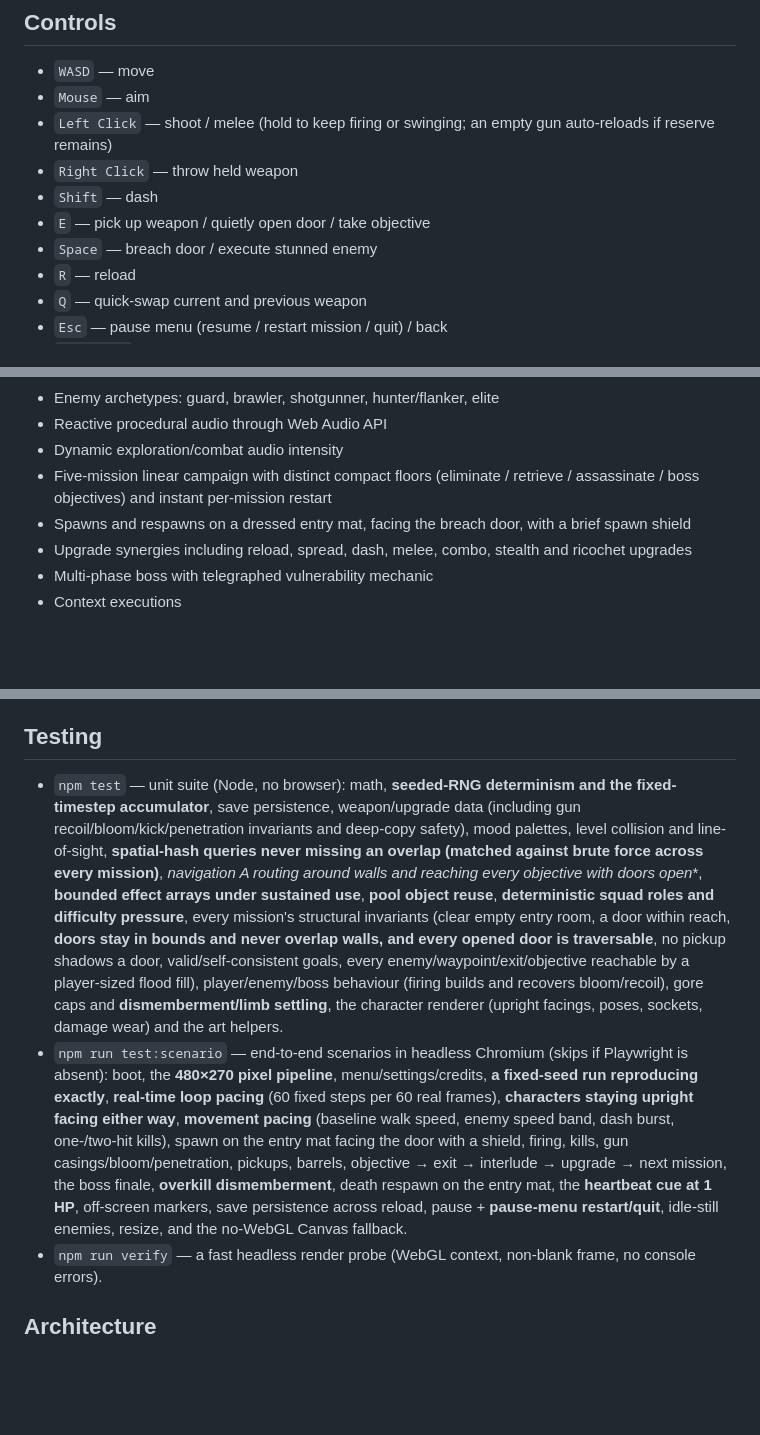
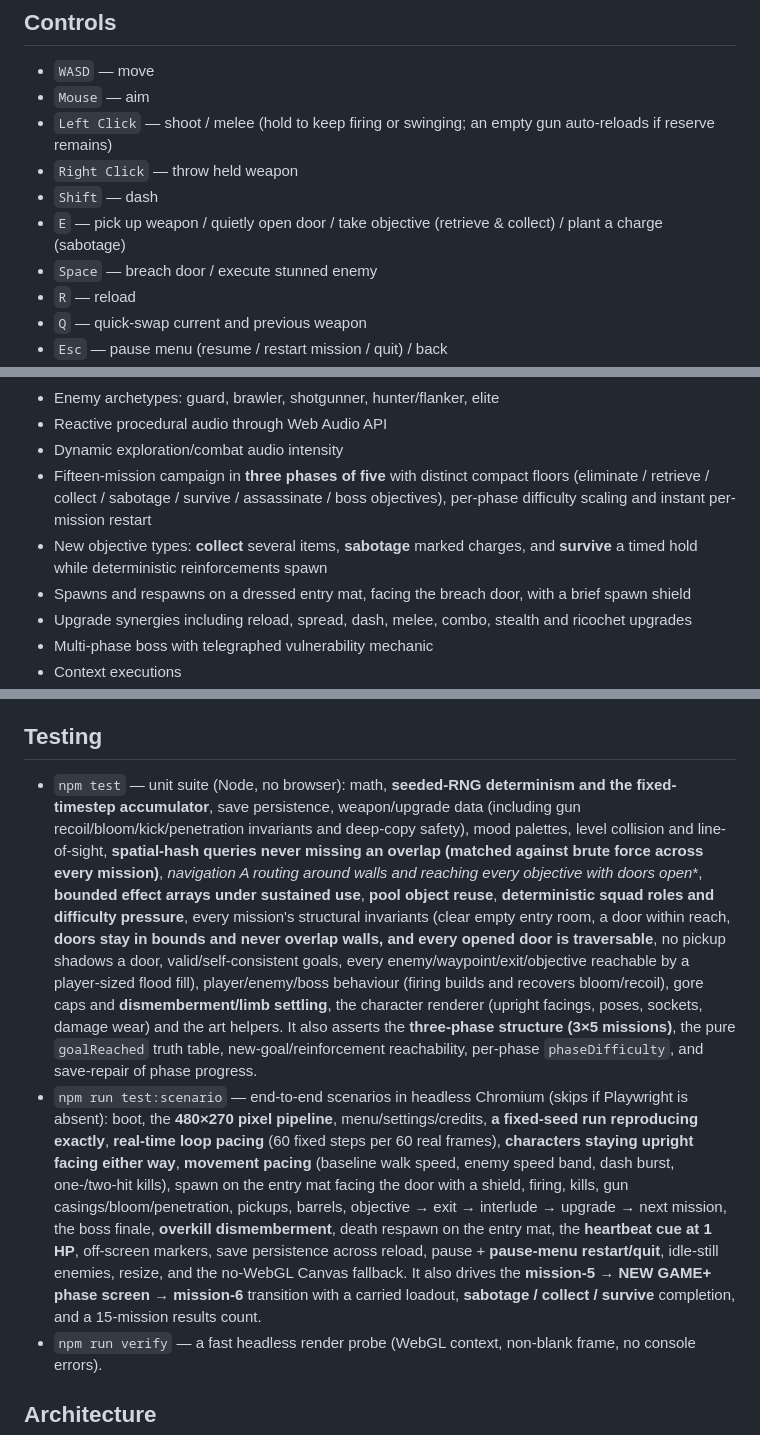
Before and after one commit to Mersad-Moghaddam/Game, a Markdown page: veildrive/README.md, 3 parts joined by grey strips. Rendered like a GitHub page; blank space fills up the shorter version.

Commit message:
docs: document the three-phase NG+ campaign

```diff
--- a/veildrive/README.md
+++ b/veildrive/README.md
@@ -29,7 +29,7 @@ The build is written to `dist/`.
 - `Left Click` — shoot / melee (hold to keep firing or swinging; an empty gun auto-reloads if reserve remains)
 - `Right Click` — throw held weapon
 - `Shift` — dash
-- `E` — pick up weapon / quietly open door / take objective
+- `E` — pick up weapon / quietly open door / take objective (retrieve & collect) / plant a charge (sabotage)
 - `Space` — breach door / execute stunned enemy
 - `R` — reload
 - `Q` — quick-swap current and previous weapon
@@ -73,7 +73,8 @@ Combat is intentionally brutal and fast: MOTH-0 starts the campaign armed with a
 - Enemy archetypes: guard, brawler, shotgunner, hunter/flanker, elite
 - Reactive procedural audio through Web Audio API
 - Dynamic exploration/combat audio intensity
-- Five-mission linear campaign with distinct compact floors (eliminate / retrieve / assassinate / boss objectives) and instant per-mission restart
+- Fifteen-mission campaign in **three phases of five** with distinct compact floors (eliminate / retrieve / collect / sabotage / survive / assassinate / boss objectives), per-phase difficulty scaling and instant per-mission restart
+- New objective types: **collect** several items, **sabotage** marked charges, and **survive** a timed hold while deterministic reinforcements spawn
 - Spawns and respawns on a dressed entry mat, facing the breach door, with a brief spawn shield
 - Upgrade synergies including reload, spread, dash, melee, combo, stealth and ricochet upgrades
 - Multi-phase boss with telegraphed vulnerability mechanic
@@ -104,8 +105,8 @@ Debug/quality: `settings.post` toggles the bloom/CRT chain; `settings.quality` r
 
 ## Testing
 
-- `npm test` — unit suite (Node, no browser): math, **seeded-RNG determinism and the fixed-timestep accumulator**, save persistence, weapon/upgrade data (including gun recoil/bloom/kick/penetration invariants and deep-copy safety), mood palettes, level collision and line-of-sight, **spatial-hash queries never missing an overlap (matched against brute force across every mission)**, **navigation A* routing around walls and reaching every objective with doors open**, **bounded effect arrays under sustained use**, **pool object reuse**, **deterministic squad roles and difficulty pressure**, every mission's structural invariants (clear empty entry room, a door within reach, **doors stay in bounds and never overlap walls, and every opened door is traversable**, no pickup shadows a door, valid/self-consistent goals, every enemy/waypoint/exit/objective reachable by a player-sized flood fill), player/enemy/boss behaviour (firing builds and recovers bloom/recoil), gore caps and **dismemberment/limb settling**, the character renderer (upright facings, poses, sockets, damage wear) and the art helpers.
-- `npm run test:scenario` — end-to-end scenarios in headless Chromium (skips if Playwright is absent): boot, the **480×270 pixel pipeline**, menu/settings/credits, **a fixed-seed run reproducing exactly**, **real-time loop pacing** (60 fixed steps per 60 real frames), **characters staying upright facing either way**, **movement pacing** (baseline walk speed, enemy speed band, dash burst, one-/two-hit kills), spawn on the entry mat facing the door with a shield, firing, kills, gun casings/bloom/penetration, pickups, barrels, objective → exit → interlude → upgrade → next mission, the boss finale, **overkill dismemberment**, death respawn on the entry mat, the **heartbeat cue at 1 HP**, off-screen markers, save persistence across reload, pause + **pause-menu restart/quit**, idle-still enemies, resize, and the no-WebGL Canvas fallback.
+- `npm test` — unit suite (Node, no browser): math, **seeded-RNG determinism and the fixed-timestep accumulator**, save persistence, weapon/upgrade data (including gun recoil/bloom/kick/penetration invariants and deep-copy safety), mood palettes, level collision and line-of-sight, **spatial-hash queries never missing an overlap (matched against brute force across every mission)**, **navigation A* routing around walls and reaching every objective with doors open**, **bounded effect arrays under sustained use**, **pool object reuse**, **deterministic squad roles and difficulty pressure**, every mission's structural invariants (clear empty entry room, a door within reach, **doors stay in bounds and never overlap walls, and every opened door is traversable**, no pickup shadows a door, valid/self-consistent goals, every enemy/waypoint/exit/objective reachable by a player-sized flood fill), player/enemy/boss behaviour (firing builds and recovers bloom/recoil), gore caps and **dismemberment/limb settling**, the character renderer (upright facings, poses, sockets, damage wear) and the art helpers. It also asserts the **three-phase structure (3×5 missions)**, the pure `goalReached` truth table, new-goal/reinforcement reachability, per-phase `phaseDifficulty`, and save-repair of phase progress.
+- `npm run test:scenario` — end-to-end scenarios in headless Chromium (skips if Playwright is absent): boot, the **480×270 pixel pipeline**, menu/settings/credits, **a fixed-seed run reproducing exactly**, **real-time loop pacing** (60 fixed steps per 60 real frames), **characters staying upright facing either way**, **movement pacing** (baseline walk speed, enemy speed band, dash burst, one-/two-hit kills), spawn on the entry mat facing the door with a shield, firing, kills, gun casings/bloom/penetration, pickups, barrels, objective → exit → interlude → upgrade → next mission, the boss finale, **overkill dismemberment**, death respawn on the entry mat, the **heartbeat cue at 1 HP**, off-screen markers, save persistence across reload, pause + **pause-menu restart/quit**, idle-still enemies, resize, and the no-WebGL Canvas fallback. It also drives the **mission-5 → NEW GAME+ phase screen → mission-6** transition with a carried loadout, **sabotage / collect / survive** completion, and a 15-mission results count.
 - `npm run verify` — a fast headless render probe (WebGL context, non-blank frame, no console errors).
 
 ## Architecture
```
Also changed, not shown: other parts of veildrive/README.md (+2 -2 lines).
